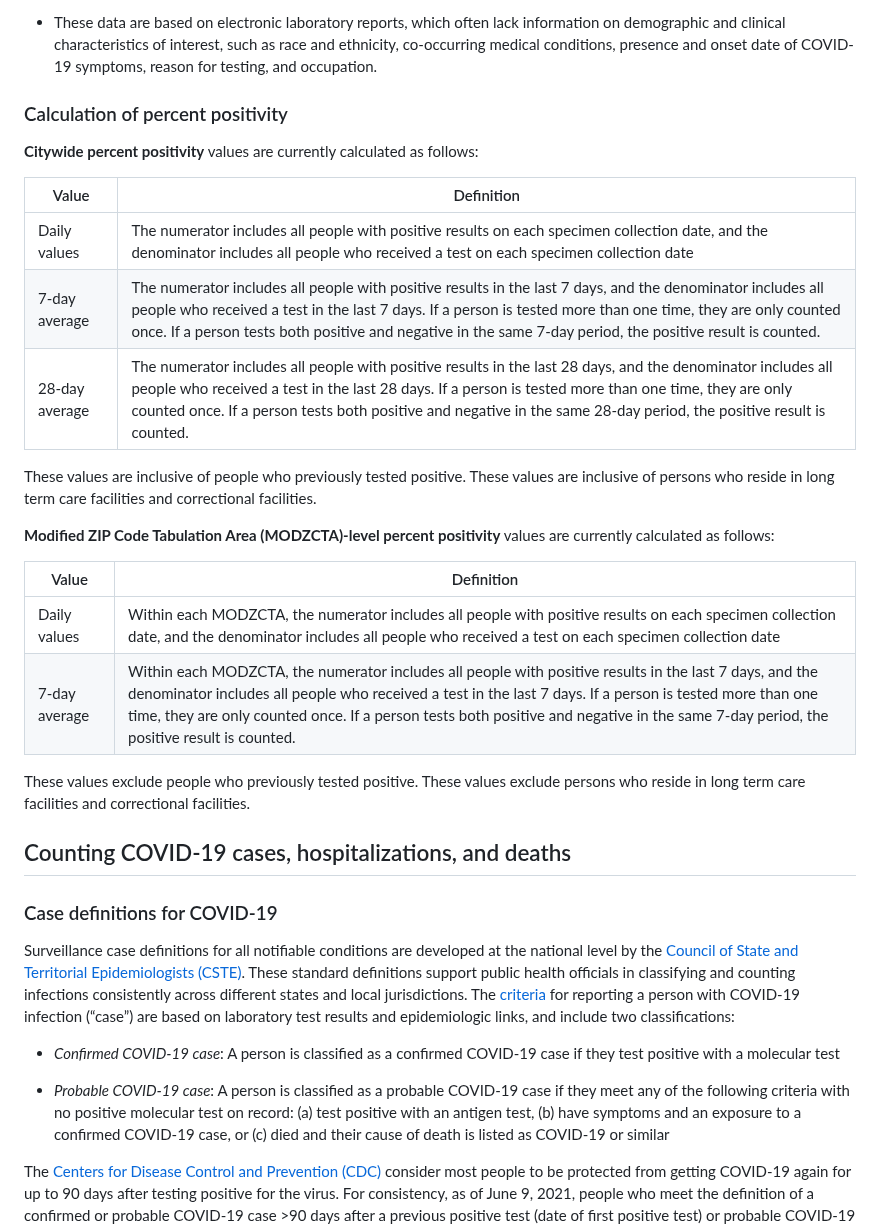
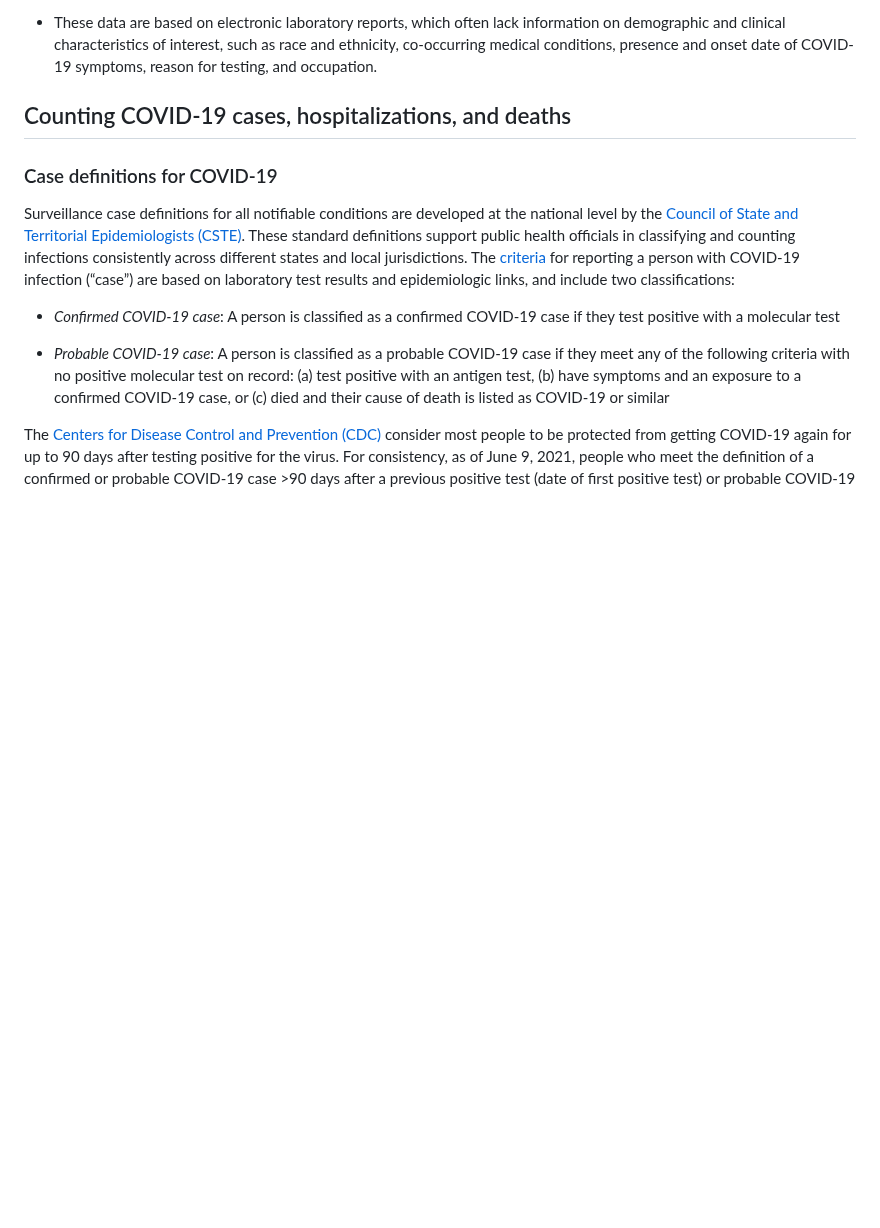
Before and after one commit to nychealth/coronavirus-data, a Markdown page: README.md, the part around one of its changes. Drawn GitHub-style; blank space fills up the shorter version.

```diff
--- a/README.md
+++ b/README.md
@@ -223,26 +238,6 @@ There are three main types of COVID-19 tests that are reported to the Health Dep
 
 - These data are based on electronic laboratory reports, which often lack information on demographic and clinical characteristics of interest, such as race and ethnicity, co-occurring medical conditions, presence and onset date of COVID-19 symptoms, reason for testing, and occupation.
 
-### Calculation of percent positivity
-
-**Citywide percent positivity** values are currently calculated as follows:
-
-| Value | Definition |
-|-------|------------|
-| Daily values | The numerator includes all people with positive results on each specimen collection date, and the denominator includes all people who received a test on each specimen collection date |
-| 7-day average | The numerator includes all people with positive results in the last 7 days, and the denominator includes all people who received a test in the last 7 days. If a person is tested more than one time, they are only counted once. If a person tests both positive and negative in the same 7-day period, the positive result is counted. |
-| 28-day average | The numerator includes all people with positive results in the last 28 days, and the denominator includes all people who received a test in the last 28 days. If a person is tested more than one time, they are only counted once. If a person tests both positive and negative in the same 28-day period, the positive result is counted. |
-
-These values are inclusive of people who previously tested positive. These values are inclusive of persons who reside in long term care facilities and correctional facilities.
-
-**Modified ZIP Code Tabulation Area (MODZCTA)-level percent positivity** values are currently calculated as follows:
-
-| Value | Definition |
-|-------|------------|
-| Daily values | Within each MODZCTA, the numerator includes all people with positive results on each specimen collection date, and the denominator includes all people who received a test on each specimen collection date |
-| 7-day average | Within each MODZCTA, the numerator includes all people with positive results in the last 7 days, and the denominator includes all people who received a test in the last 7 days. If a person is tested more than one time, they are only counted once. If a person tests both positive and negative in the same 7-day period, the positive result is counted. |
-
-These values exclude people who previously tested positive. These values exclude persons who reside in long term care facilities and correctional facilities.
 
 ## Counting COVID-19 cases, hospitalizations, and deaths
 ### Case definitions for COVID-19
```
Also changed, not shown: other parts of README.md (+17 -2 lines).
